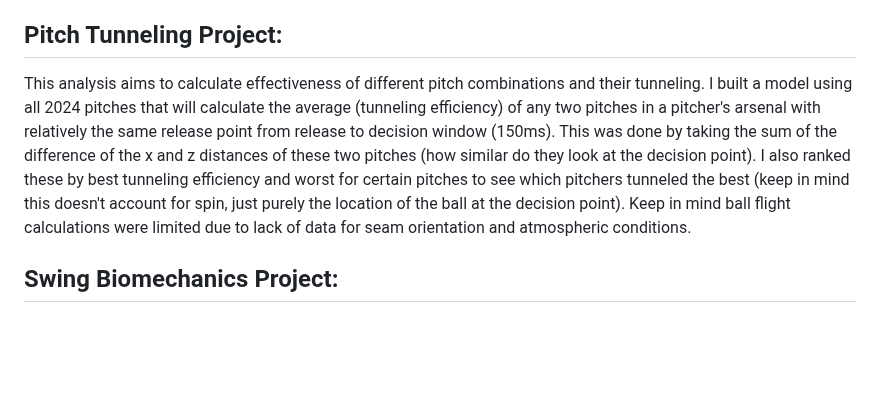
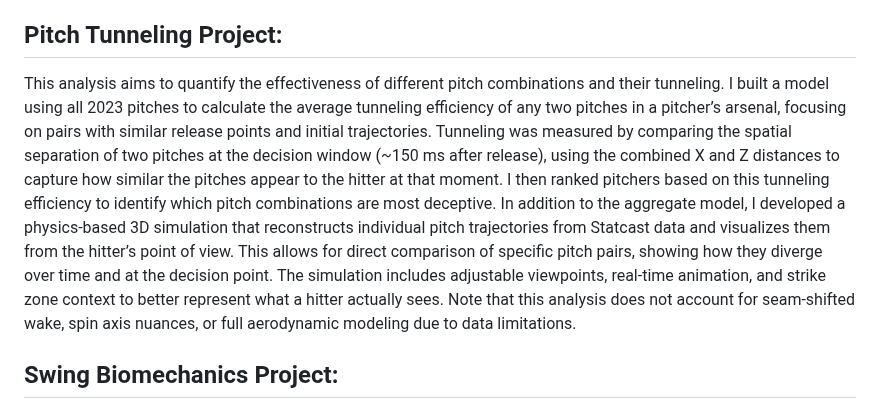
Before and after one commit to JacobChin/Baseball-Projects, a Markdown page: README.md, the part around the change. Drawn GitHub-style; blank space fills up the shorter version.

```diff
--- a/README.md
+++ b/README.md
@@ -6,13 +6,15 @@ I want to really dive into the science of hitting using data and help discover n
 to keep up with the improved pitching MLB has to offer.
 
 ## Pitch Tunneling Project:
-This analysis aims to calculate effectiveness of different pitch combinations and their tunneling. I built a model using all 2024
-pitches that will calculate the average (tunneling efficiency) of any two pitches in a pitcher's arsenal with relatively the same
-release point from release to decision window (150ms). This was done by taking the sum of the difference of the x and z distances
-of these two pitches (how similar do they look at the decision point). I also ranked these by best tunneling efficiency and worst
-for certain pitches to see which pitchers tunneled the best (keep in mind this doesn't account for spin, just purely the location
-of the ball at the decision point). Keep in mind ball flight calculations were limited due to lack of data for seam orientation
-and atmospheric conditions.
+This analysis aims to quantify the effectiveness of different pitch combinations and their tunneling. I built a model using all 2023 pitches
+to calculate the average tunneling efficiency of any two pitches in a pitcher’s arsenal, focusing on pairs with similar release points and
+initial trajectories. Tunneling was measured by comparing the spatial separation of two pitches at the decision window (~150 ms after release),
+using the combined X and Z distances to capture how similar the pitches appear to the hitter at that moment. I then ranked pitchers based on this
+tunneling efficiency to identify which pitch combinations are most deceptive. In addition to the aggregate model, I developed a physics-based 3D simulation
+that reconstructs individual pitch trajectories from Statcast data and visualizes them from the hitter’s point of view. This allows for direct comparison
+of specific pitch pairs, showing how they diverge over time and at the decision point. The simulation includes adjustable viewpoints, real-time animation,
+and strike zone context to better represent what a hitter actually sees. Note that this analysis does not account for seam-shifted wake, spin axis nuances,
+or full aerodynamic modeling due to data limitations.
 
 ## Swing Biomechanics Project:
 This analysis was taken from Driveline Baseball's OBP Data, which compares two players' swings that are the same height, weight and age.
```
